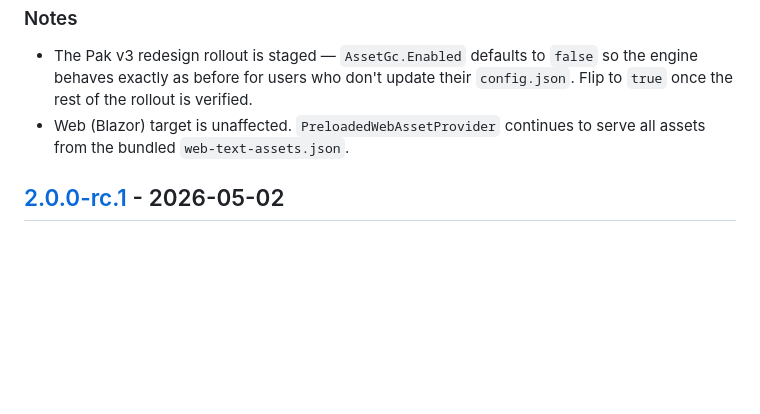
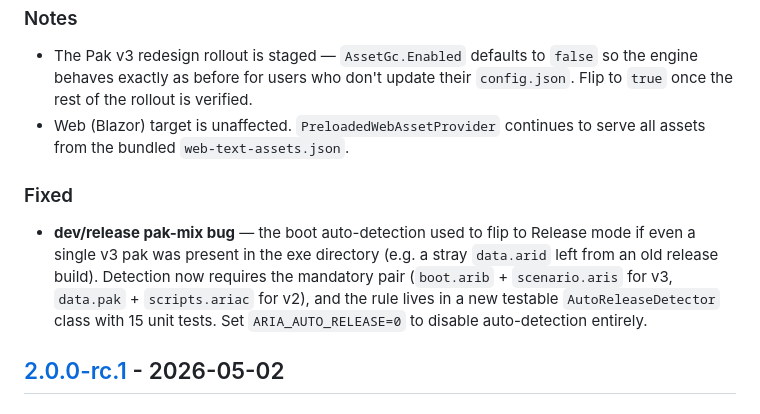
Before and after one commit to mirinnano/aria-engine, a Markdown page: CHANGELOG.md, the part around the change. Rendered like a GitHub page; blank space fills up the shorter version.

Commit message:
docs(changelog): note the dev/release pak-mix fix in 2.0.0-rc.2
Adds a Fixed subsection under 2.0.0-rc.2 capturing the boot auto-
detection tightening (mandatory pak pair + ARIA_AUTO_RELEASE opt-out
+ new AutoReleaseDetector class with 15 unit tests).

```diff
--- a/CHANGELOG.md
+++ b/CHANGELOG.md
@@ -98,6 +98,16 @@ ad-hoc pak readers in release mode with a single normalized view.
 - Web (Blazor) target is unaffected. `PreloadedWebAssetProvider`
   continues to serve all assets from the bundled `web-text-assets.json`.
 
+### Fixed
+
+- **dev/release pak-mix bug** — the boot auto-detection used to flip
+  to Release mode if even a single v3 pak was present in the exe
+  directory (e.g. a stray `data.arid` left from an old release build).
+  Detection now requires the mandatory pair (`boot.arib` + `scenario.aris`
+  for v3, `data.pak` + `scripts.ariac` for v2), and the rule lives in
+  a new testable `AutoReleaseDetector` class with 15 unit tests. Set
+  `ARIA_AUTO_RELEASE=0` to disable auto-detection entirely.
+
 ## [2.0.0-rc.1] - 2026-05-02
 
 ### Added
```
